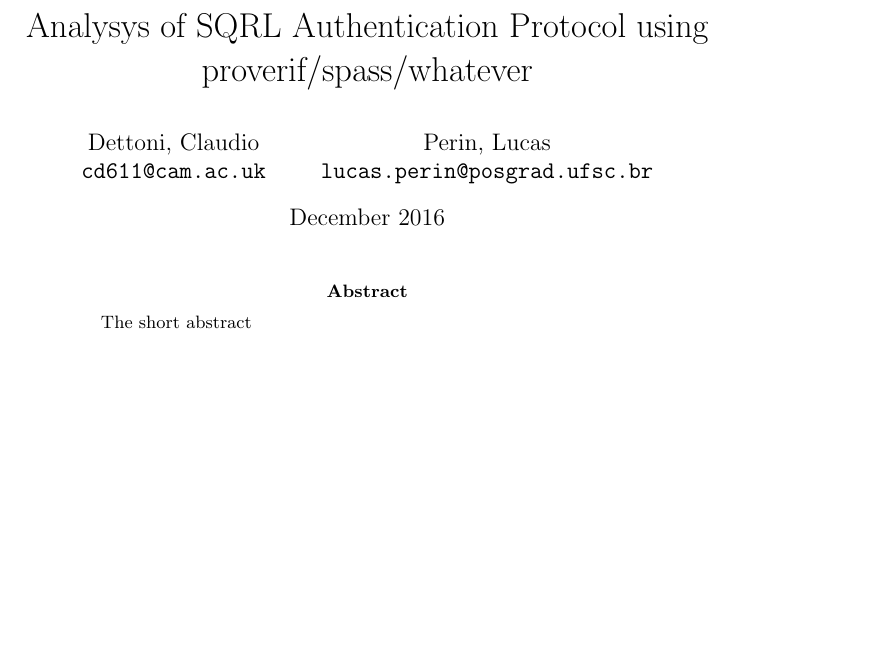
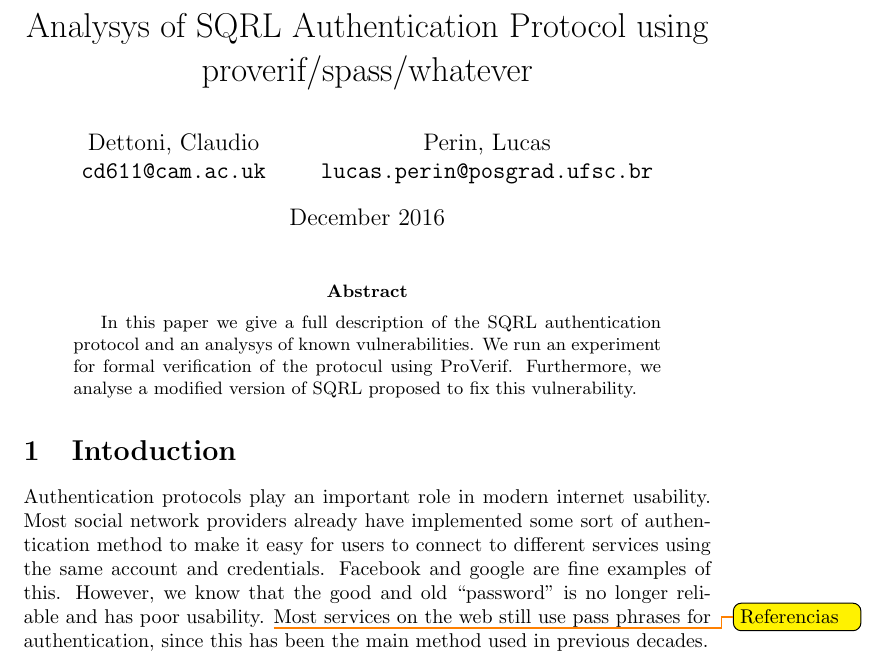
Before and after one commit to lucasperin/sqrl-paper, a LaTeX paper (sqrl.tex): part of the page, cut so that both start at the same text, the shorter picture padded with empty space. Compiled offline with pdfLaTeX.

Commit message:
begin intro

```diff
--- a/sqrl.tex
+++ b/sqrl.tex
@@ -16,7 +16,21 @@
 \maketitle
 
 \begin{abstract}
-	The short abstract
+	In this paper we give a full description of the SQRL authentication
+	protocol and an analysys of known vulnerabilities. We run an
+	experiment for formal verification of the protocul using ProVerif.
+	Furthermore, we analyse a modified version of SQRL proposed to fix
+	this vulnerability.
 \end{abstract}
 
+\section{Intoduction}
+	Authentication protocols play an important role in modern internet
+	usability. Most social network providers already have implemented
+	some sort of authentication method to make it easy for users to connect
+	to different services using the same account and credentials. Facebook
+	and google are fine examples of this. However, we know that the good and
+	old ``password" is no longer reliable and has poor usability. \todo{Referencias}
+	Most services on the web still use pass phrases for authentication,
+	since this has been the main method used in previous decades.
+
 \end{document}
```
